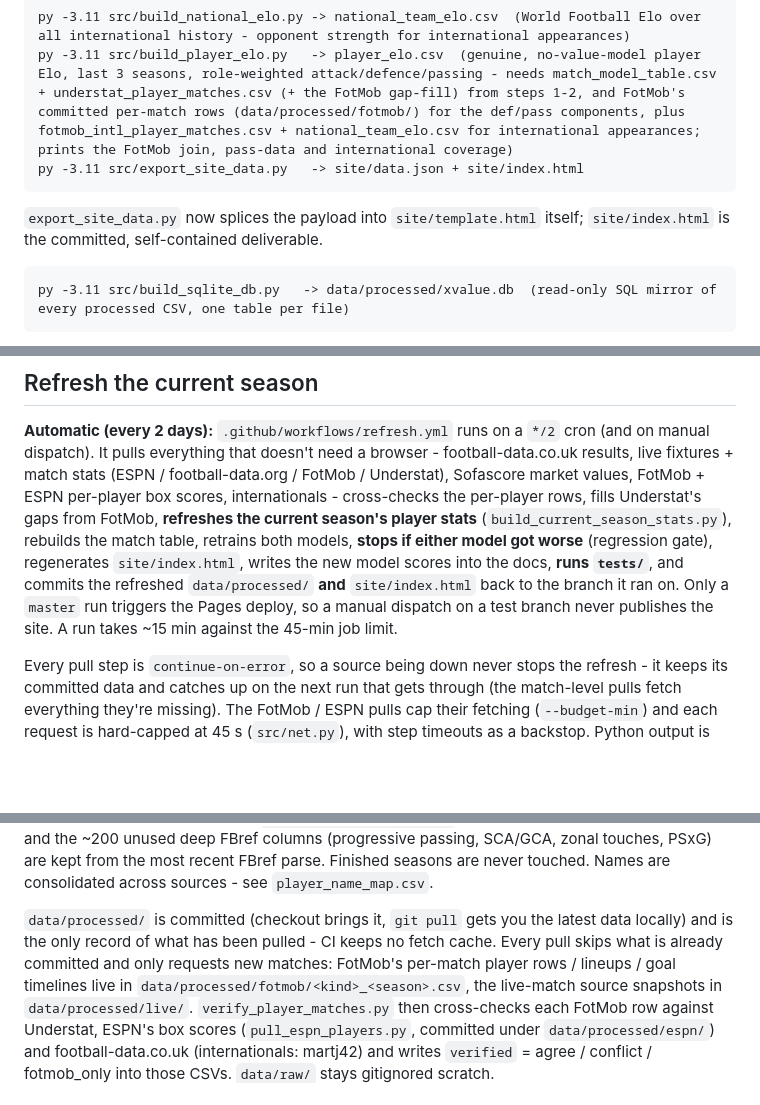
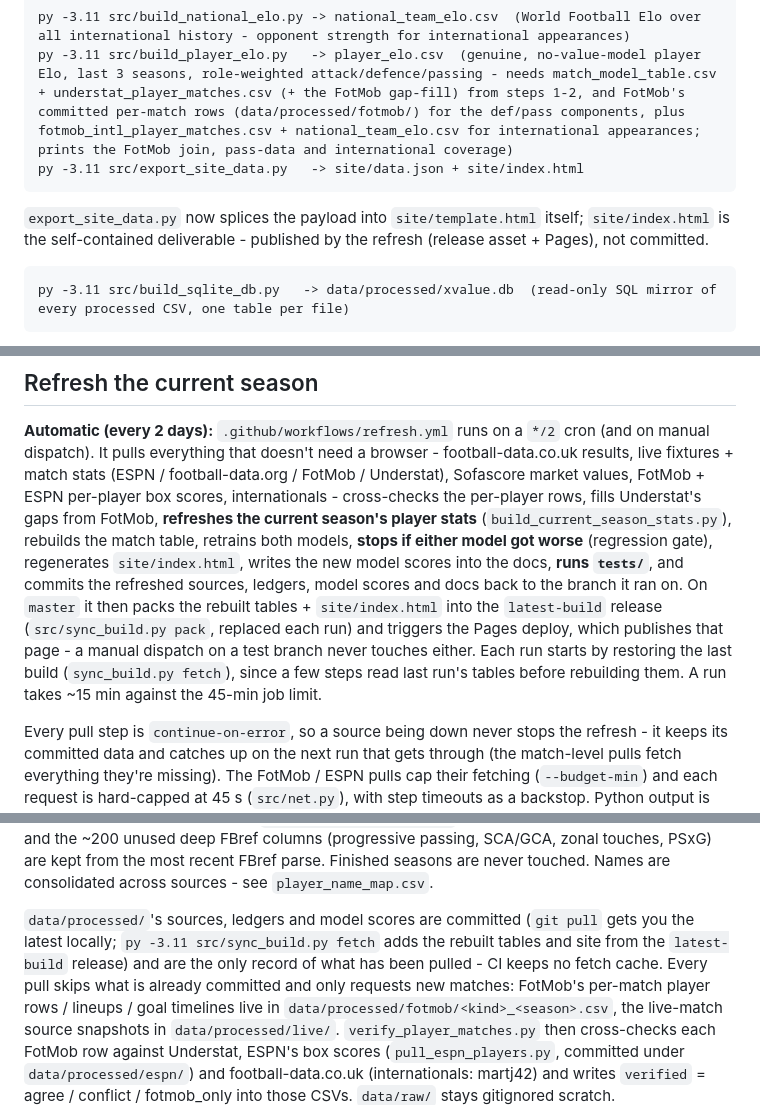
Before and after one commit to vsntll/xValue, a Markdown page: run_pipeline.md, 3 parts joined by grey strips. GitHub-like rendering; blank space fills up the shorter version.

````diff
--- a/run_pipeline.md
+++ b/run_pipeline.md
@@ -61,7 +61,8 @@ py -3.11 src/export_site_data.py   -> site/data.json + site/index.html
 ```
 
 `export_site_data.py` now splices the payload into `site/template.html` itself;
-`site/index.html` is the committed, self-contained deliverable.
+`site/index.html` is the self-contained deliverable - published by the refresh
+(release asset + Pages), not committed.
 
 ```
 py -3.11 src/build_sqlite_db.py   -> data/processed/xvalue.db  (read-only SQL mirror of every processed CSV, one table per file)
@@ -127,10 +128,13 @@ fills Understat's gaps from FotMob, **refreshes the current season's player
 stats** (`build_current_season_stats.py`), rebuilds the match table, retrains
 both models, **stops if either model got worse** (regression gate), regenerates
 `site/index.html`, writes the new model scores into the docs, **runs `tests/`**,
-and commits the refreshed
-`data/processed/` **and** `site/index.html` back to the branch it ran on. Only a
-`master` run triggers the Pages deploy, so a manual dispatch on a test branch
-never publishes the site. A run takes ~15 min against the 45-min job limit.
+and commits the refreshed sources, ledgers, model scores and docs back to the
+branch it ran on. On `master` it then packs the rebuilt tables + `site/index.html`
+into the `latest-build` release (`src/sync_build.py pack`, replaced each run) and
+triggers the Pages deploy, which publishes that page - a manual dispatch on a
+test branch never touches either. Each run starts by restoring the last build
+(`sync_build.py fetch`), since a few steps read last run's tables before
+rebuilding them. A run takes ~15 min against the 45-min job limit.
 
 Every pull step is `continue-on-error`, so a source being down never stops the
 refresh - it keeps its committed data and catches up on the next run that gets
@@ -152,9 +156,10 @@ nationality, and the ~200 unused deep FBref columns (progressive passing, SCA/GC
 zonal touches, PSxG) are kept from the most recent FBref parse. Finished seasons
 are never touched. Names are consolidated across sources - see `player_name_map.csv`.
 
-`data/processed/` is committed (checkout brings it, `git pull` gets you the
-latest data locally) and is the only record of what has been pulled - CI keeps
-no fetch cache. Every pull skips what is already committed and only requests
+`data/processed/`'s sources, ledgers and model scores are committed (`git pull`
+gets you the latest locally; `py -3.11 src/sync_build.py fetch` adds the rebuilt
+tables and site from the `latest-build` release) and are the only record of what
+has been pulled - CI keeps no fetch cache. Every pull skips what is already committed and only requests
 new matches: FotMob's per-match player rows / lineups / goal timelines live in
 `data/processed/fotmob/<kind>_<season>.csv`, the live-match source snapshots in
 `data/processed/live/`. `verify_player_matches.py` then cross-checks each FotMob
````
Also changed, not shown: README.md (+12 -6 lines), docs/site.md (+6 -5 lines).
